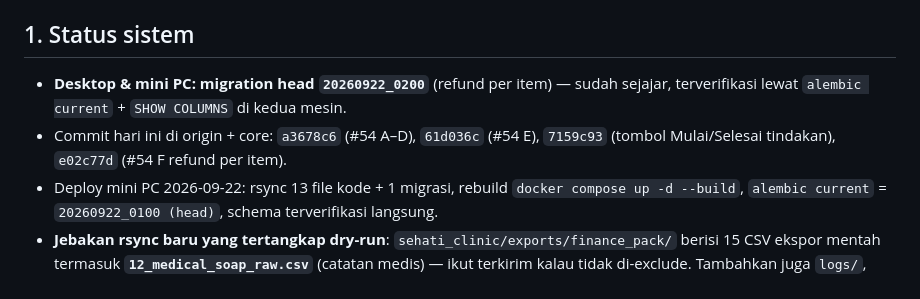
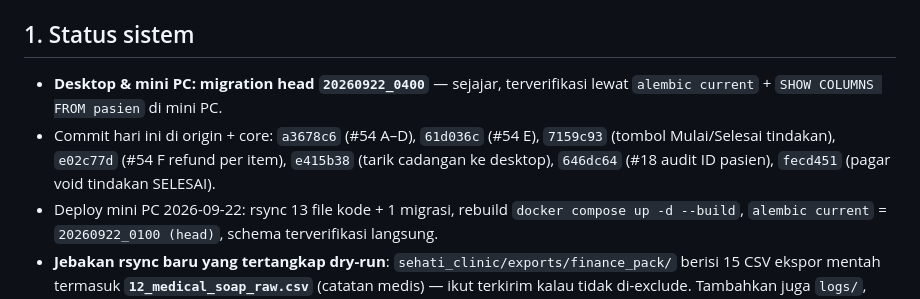
Before and after one commit to hansensudarmahs2-sudo/sehati-emr-pos, a Markdown page: Project_Memory/HANDOFF_2026-09-22.md, the part around the change. Drawn GitHub-style.

Commit message:
handoff: catat deploy 20260922_0400 ke mini PC

```diff
--- a/Project_Memory/HANDOFF_2026-09-22.md
+++ b/Project_Memory/HANDOFF_2026-09-22.md
@@ -5,10 +5,12 @@ Desain yang sedang dikerjakan: `DESAIN_SERAH_PER_ITEM.md`.
 
 ## 1. Status sistem
 
-- **Desktop & mini PC: migration head `20260922_0200`** (refund per item) — sudah sejajar,
-  terverifikasi lewat `alembic current` + `SHOW COLUMNS` di kedua mesin.
+- **Desktop & mini PC: migration head `20260922_0400`** — sejajar, terverifikasi lewat
+  `alembic current` + `SHOW COLUMNS FROM pasien` di mini PC.
 - Commit hari ini di origin + core: `a3678c6` (#54 A–D), `61d036c` (#54 E),
-  `7159c93` (tombol Mulai/Selesai tindakan), `e02c77d` (#54 F refund per item).
+  `7159c93` (tombol Mulai/Selesai tindakan), `e02c77d` (#54 F refund per item),
+  `e415b38` (tarik cadangan ke desktop), `646dc64` (#18 audit ID pasien),
+  `fecd451` (pagar void tindakan SELESAI).
 - Deploy mini PC 2026-09-22: rsync 13 file kode + 1 migrasi, rebuild `docker compose up -d
   --build`, `alembic current` = `20260922_0100 (head)`, schema terverifikasi langsung.
 - **Jebakan rsync baru yang tertangkap dry-run**: `sehati_clinic/exports/finance_pack/`
```
